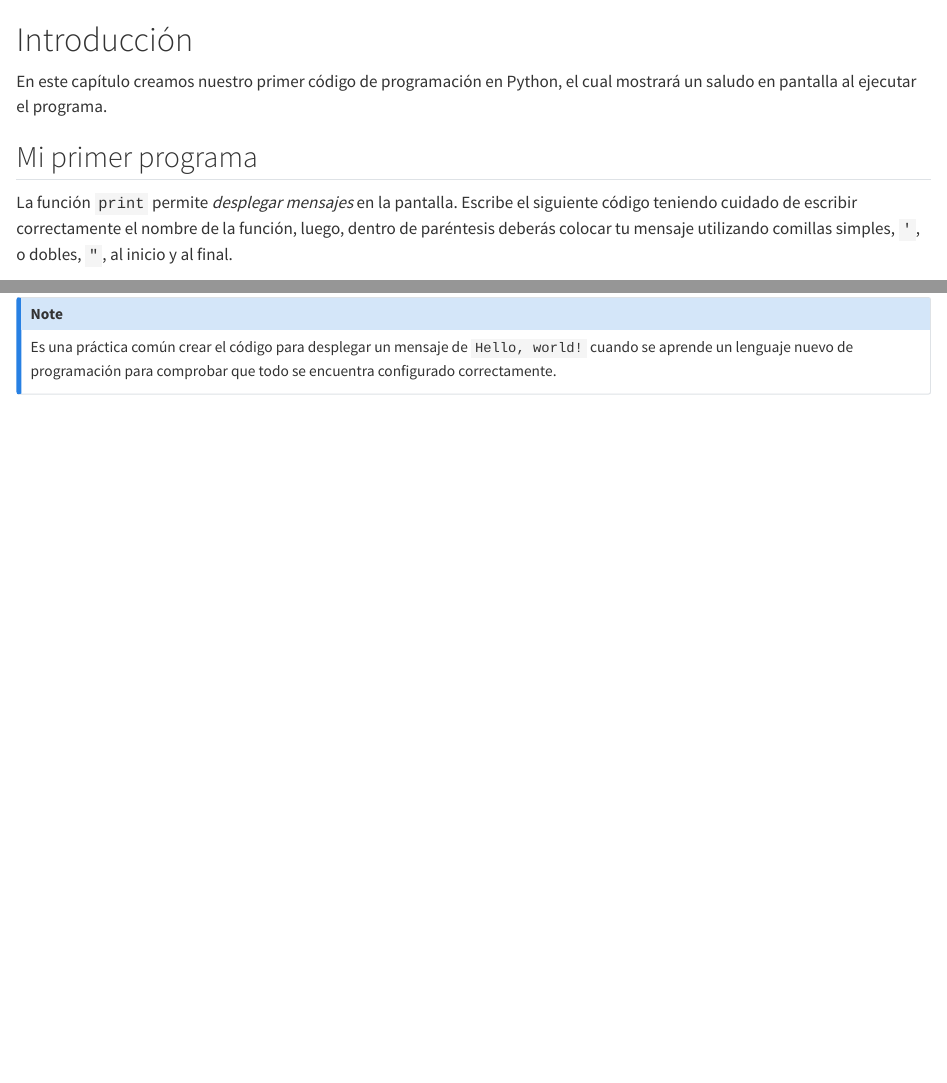
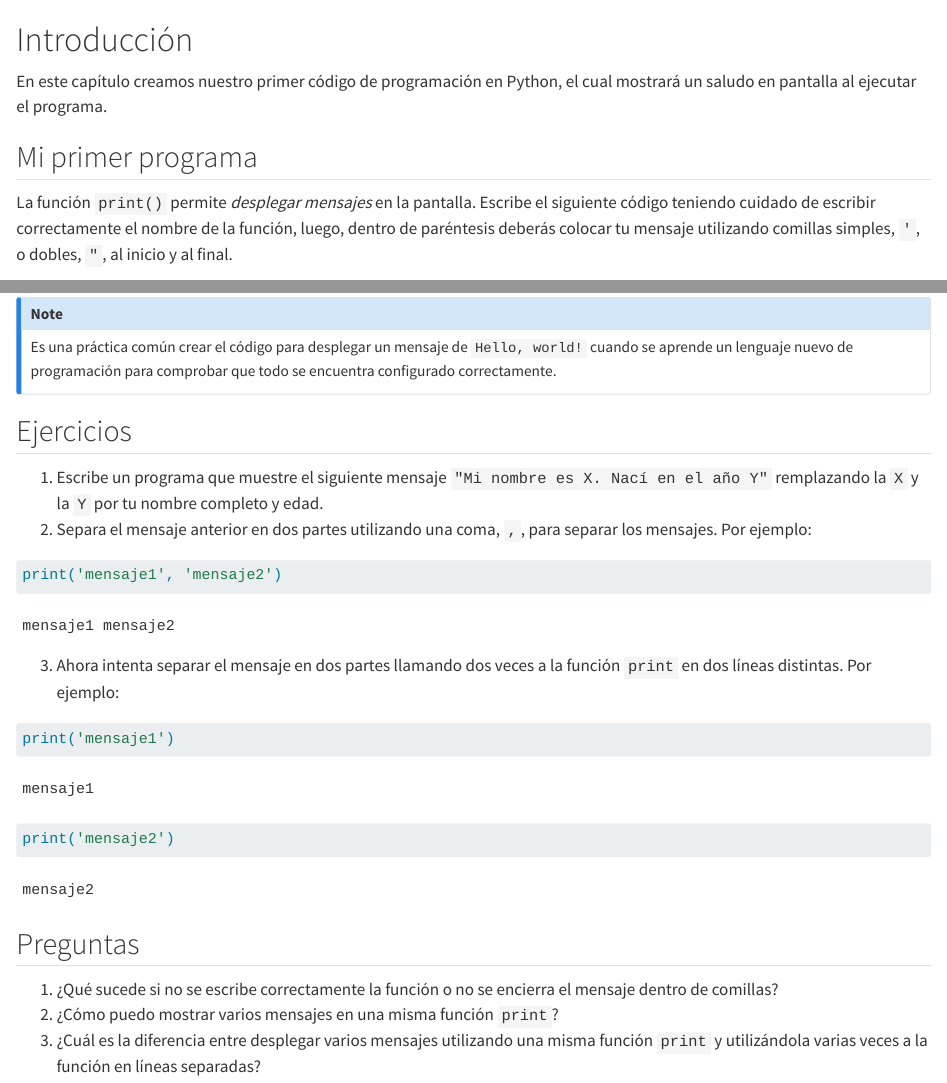
Before and after one commit to damoib95/hola-python, a Quarto document (libro/01_intro.qmd): the page in a window 1100 px wide, from its top, and a second part further down, joined at a grey line. Rendered offline with R 4.5, knitr and Pandoc in place of Quarto, with nearby package versions.

Commit message:
adición de ejercicios y preguntas ch1

````diff
--- a/libro/01_intro.qmd
+++ b/libro/01_intro.qmd
@@ -17,3 +17,29 @@ Si Python interpretó correctamente tu instrucción, entonces, deberías ver el
 ::: {.callout-note}
 Es una práctica común crear el código para desplegar un mensaje de ```Hello, world!``` cuando se aprende un lenguaje nuevo de programación para comprobar que todo se encuentra configurado correctamente.
 :::
+
+## Ejercicios
+
+1. Escribe un programa que muestre el siguiente mensaje `"Mi nombre es X. Nací en el año Y"` remplazando la `X` y la `Y` por tu nombre completo y edad.
+2. Separa el mensaje anterior en dos partes utilizando una coma, `,`, para separar los mensajes. Por ejemplo:
+
+```{python}
+#| label: code-ch1-ej2
+print('mensaje1', 'mensaje2')
+```
+
+
+3. Ahora intenta separar el mensaje en dos partes llamando dos veces a la función `print` en dos líneas distintas. Por ejemplo:
+
+
+```{python}
+#| label: code-ch1-ej3
+print('mensaje1')
+print('mensaje2')
+```
+
+## Preguntas
+
+1. ¿Qué sucede si no se escribe correctamente la función o no se encierra el mensaje dentro de comillas?
+2. ¿Cómo puedo mostrar varios mensajes en una misma función `print`?
+3. ¿Cuál es la diferencia entre desplegar varios mensajes utilizando una misma función `print` y utilizándola varias veces a la función en líneas separadas?
````
Also changed, not shown: libro/01_intro.qmd (2 more changed lines), 1 other file.
